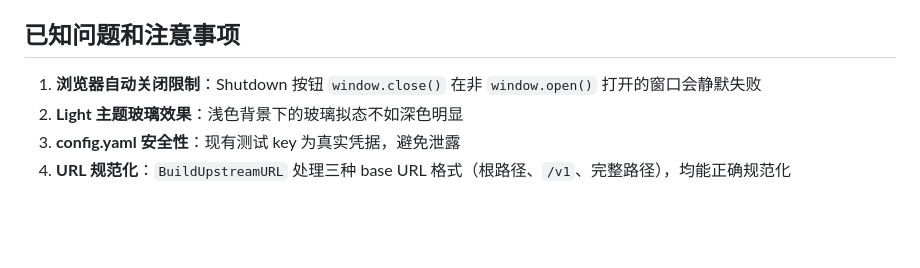
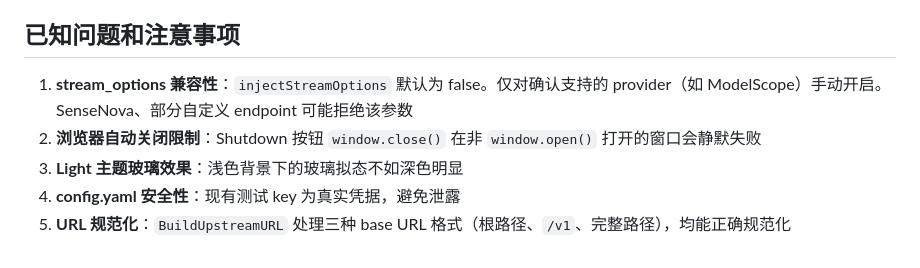
Before and after one commit to Darkstarrd-dev/tinyrouter, a Markdown page: handoff.md, the part around the change. Drawn GitHub-style; blank space fills up the shorter version.

Commit message:
docs: update handoff.md with round 5 changes (usage scroll, stream_options fix)

```diff
--- a/handoff.md
+++ b/handoff.md
@@ -206,7 +206,8 @@
 
 ## 已知问题和注意事项
 
-1. **浏览器自动关闭限制**：Shutdown 按钮 `window.close()` 在非 `window.open()` 打开的窗口会静默失败
-2. **Light 主题玻璃效果**：浅色背景下的玻璃拟态不如深色明显
-3. **config.yaml 安全性**：现有测试 key 为真实凭据，避免泄露
-4. **URL 规范化**：`BuildUpstreamURL` 处理三种 base URL 格式（根路径、`/v1`、完整路径），均能正确规范化
+1. **stream_options 兼容性**：`injectStreamOptions` 默认为 false。仅对确认支持的 provider（如 ModelScope）手动开启。SenseNova、部分自定义 endpoint 可能拒绝该参数
+2. **浏览器自动关闭限制**：Shutdown 按钮 `window.close()` 在非 `window.open()` 打开的窗口会静默失败
+3. **Light 主题玻璃效果**：浅色背景下的玻璃拟态不如深色明显
+4. **config.yaml 安全性**：现有测试 key 为真实凭据，避免泄露
+5. **URL 规范化**：`BuildUpstreamURL` 处理三种 base URL 格式（根路径、`/v1`、完整路径），均能正确规范化
```
